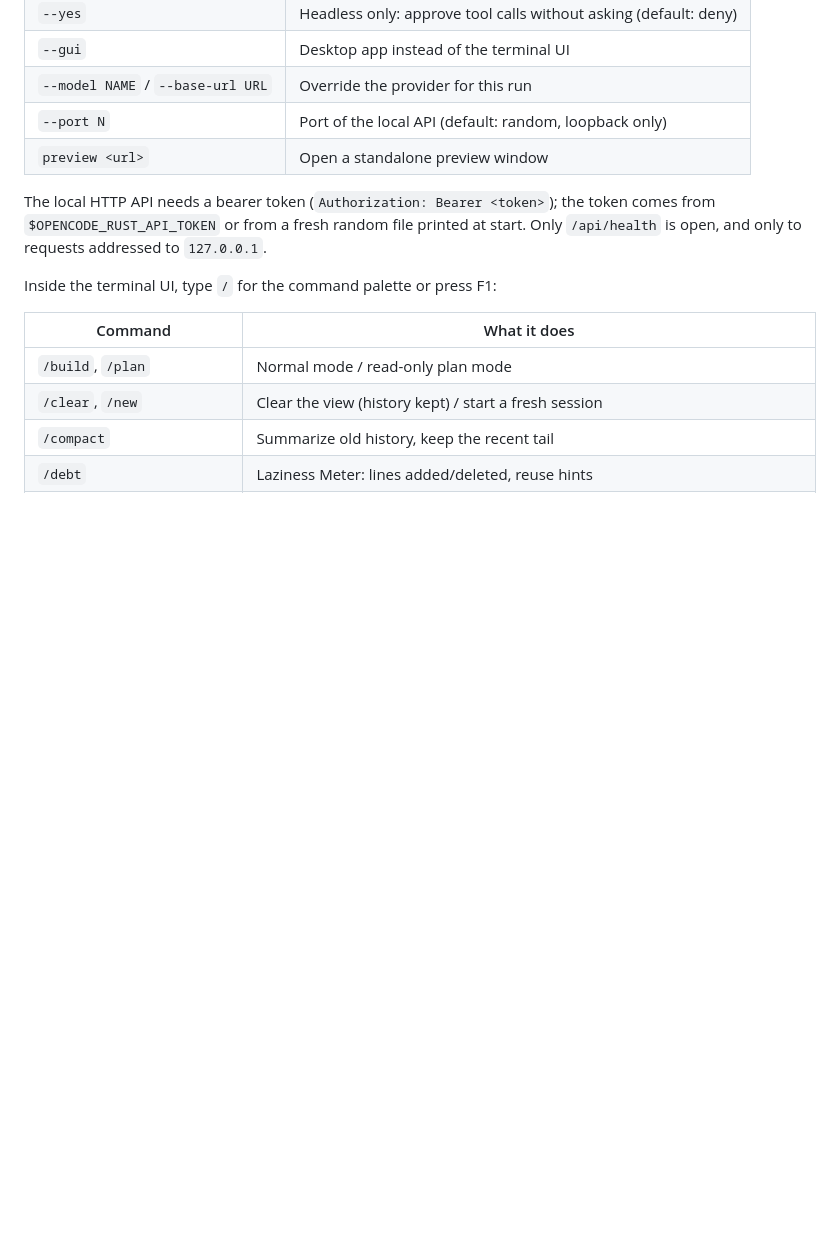
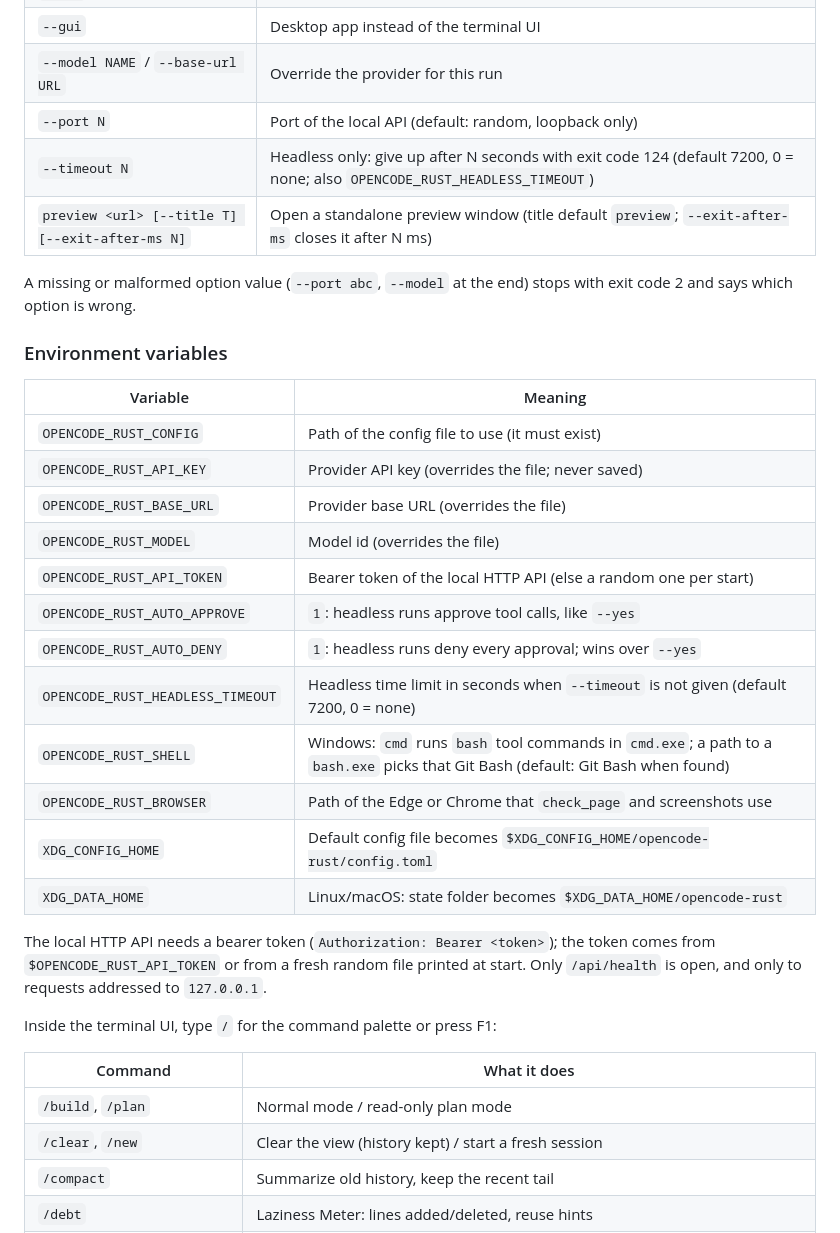
Before and after one commit to Habibullah485044/opencode-rust, a Markdown page: README.md, the part around the change. Rendered like a GitHub page; blank space fills up the shorter version.

Commit message:
T-124 T-125: README lists --timeout and preview's --title/--exit-after-ms, and an environment-variable table
Co-Authored-By: Claude Opus 5.5 <noreply@anthropic.com>

```diff
--- a/README.md
+++ b/README.md
@@ -92,7 +92,28 @@ Run `opencode-rust --help` for all options. Common ones:
 | `--gui` | Desktop app instead of the terminal UI |
 | `--model NAME` / `--base-url URL` | Override the provider for this run |
 | `--port N` | Port of the local API (default: random, loopback only) |
-| `preview <url>` | Open a standalone preview window |
+| `--timeout N` | Headless only: give up after N seconds with exit code 124 (default 7200, 0 = none; also `OPENCODE_RUST_HEADLESS_TIMEOUT`) |
+| `preview <url> [--title T] [--exit-after-ms N]` | Open a standalone preview window (title default `preview`; `--exit-after-ms` closes it after N ms) |
+
+A missing or malformed option value (`--port abc`, `--model` at the end)
+stops with exit code 2 and says which option is wrong.
+
+### Environment variables
+
+| Variable | Meaning |
+|---|---|
+| `OPENCODE_RUST_CONFIG` | Path of the config file to use (it must exist) |
+| `OPENCODE_RUST_API_KEY` | Provider API key (overrides the file; never saved) |
+| `OPENCODE_RUST_BASE_URL` | Provider base URL (overrides the file) |
+| `OPENCODE_RUST_MODEL` | Model id (overrides the file) |
+| `OPENCODE_RUST_API_TOKEN` | Bearer token of the local HTTP API (else a random one per start) |
+| `OPENCODE_RUST_AUTO_APPROVE` | `1`: headless runs approve tool calls, like `--yes` |
+| `OPENCODE_RUST_AUTO_DENY` | `1`: headless runs deny every approval; wins over `--yes` |
+| `OPENCODE_RUST_HEADLESS_TIMEOUT` | Headless time limit in seconds when `--timeout` is not given (default 7200, 0 = none) |
+| `OPENCODE_RUST_SHELL` | Windows: `cmd` runs `bash` tool commands in `cmd.exe`; a path to a `bash.exe` picks that Git Bash (default: Git Bash when found) |
+| `OPENCODE_RUST_BROWSER` | Path of the Edge or Chrome that `check_page` and screenshots use |
+| `XDG_CONFIG_HOME` | Default config file becomes `$XDG_CONFIG_HOME/opencode-rust/config.toml` |
+| `XDG_DATA_HOME` | Linux/macOS: state folder becomes `$XDG_DATA_HOME/opencode-rust` |
 
 The local HTTP API needs a bearer token (`Authorization: Bearer <token>`); the
 token comes from `$OPENCODE_RUST_API_TOKEN` or from a fresh random file printed
```
